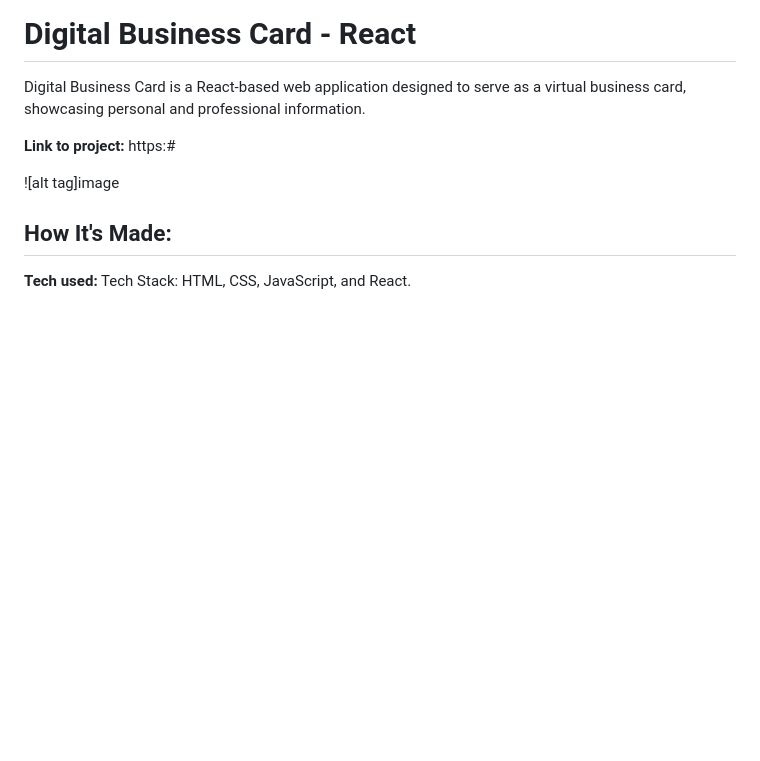
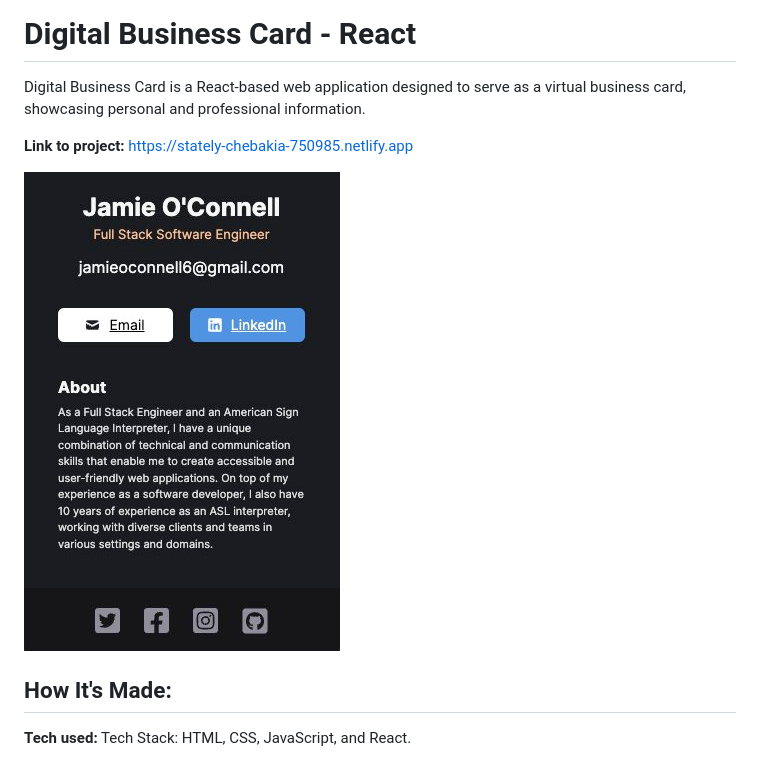
Before and after one commit to jamiesoconnell/digital-business-card, a Markdown page: README.md, the part around the change. Rendered like a GitHub page; pictures changed too: Screenshot.jpg (added); blank space fills up the shorter version.

Commit message:
final touches

```diff
--- a/README.md
+++ b/README.md
@@ -1,9 +1,9 @@
 # Digital Business Card - React
 Digital Business Card is a React-based web application designed to serve as a virtual business card, showcasing personal and professional information.
 
-**Link to project:** https:#
+**Link to project:** https://stately-chebakia-750985.netlify.app
 
-![alt tag]image
+![Screenshot of the digital business card](Screenshot.jpg)
 
 ## How It's Made:
 
```
